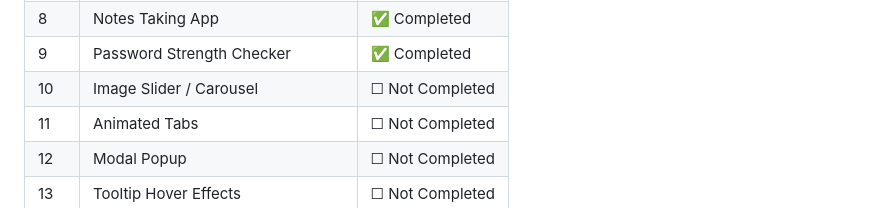
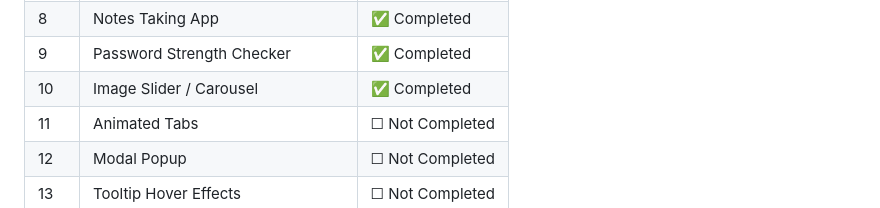
Before and after one commit to Thanu-Venu/mini-projects, a Markdown page: README.md, the part around the change. Rendered like a GitHub page.

```diff
--- a/README.md
+++ b/README.md
@@ -85,7 +85,7 @@
 | 7 | Tip Calculator | ✅ Completed |
 | 8 | Notes Taking App | ✅ Completed |
 | 9 | Password Strength Checker | ✅ Completed |
-| 10 | Image Slider / Carousel | ☐ Not Completed |
+| 10 | Image Slider / Carousel | ✅ Completed |
 | 11 | Animated Tabs | ☐ Not Completed |
 | 12 | Modal Popup | ☐ Not Completed |
 | 13 | Tooltip Hover Effects | ☐ Not Completed |
```
